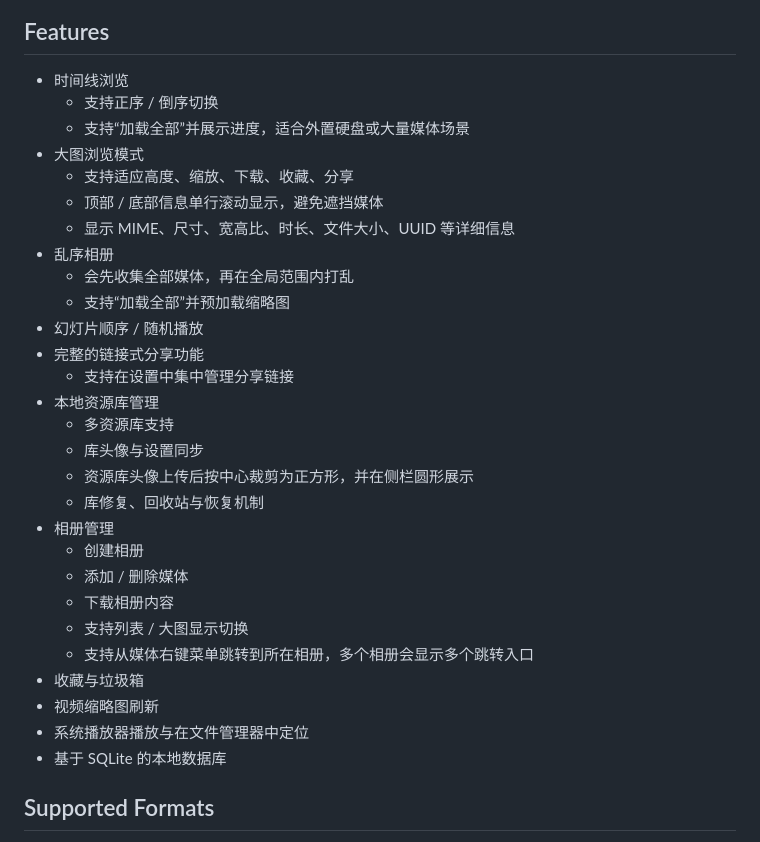
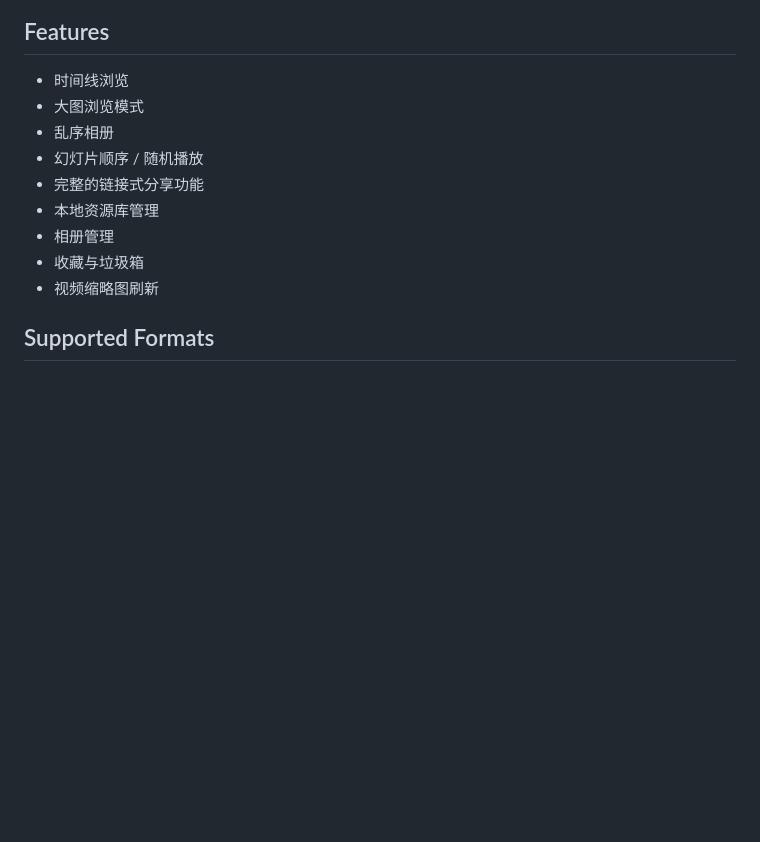
Before and after one commit to in4pira10n/EchoGallery, a Markdown page: README.md, the part around the change. GitHub-like rendering; blank space fills up the shorter version.

```diff
--- a/README.md
+++ b/README.md
@@ -18,33 +18,14 @@ EchoGallery 是一个本地相册管理 Web 应用，适合想在自己电脑或
 ## Features
 
 - 时间线浏览
-  - 支持正序 / 倒序切换
-  - 支持“加载全部”并展示进度，适合外置硬盘或大量媒体场景
 - 大图浏览模式
-  - 支持适应高度、缩放、下载、收藏、分享
-  - 顶部 / 底部信息单行滚动显示，避免遮挡媒体
-  - 显示 MIME、尺寸、宽高比、时长、文件大小、UUID 等详细信息
 - 乱序相册
-  - 会先收集全部媒体，再在全局范围内打乱
-  - 支持“加载全部”并预加载缩略图
 - 幻灯片顺序 / 随机播放
 - 完整的链接式分享功能
-  - 支持在设置中集中管理分享链接
 - 本地资源库管理
-  - 多资源库支持
-  - 库头像与设置同步
-  - 资源库头像上传后按中心裁剪为正方形，并在侧栏圆形展示
-  - 库修复、回收站与恢复机制
 - 相册管理
-  - 创建相册
-  - 添加 / 删除媒体
-  - 下载相册内容
-  - 支持列表 / 大图显示切换
-  - 支持从媒体右键菜单跳转到所在相册，多个相册会显示多个跳转入口
 - 收藏与垃圾箱
 - 视频缩略图刷新
-- 系统播放器播放与在文件管理器中定位
-- 基于 SQLite 的本地数据库
 
 ## Supported Formats
 
```
